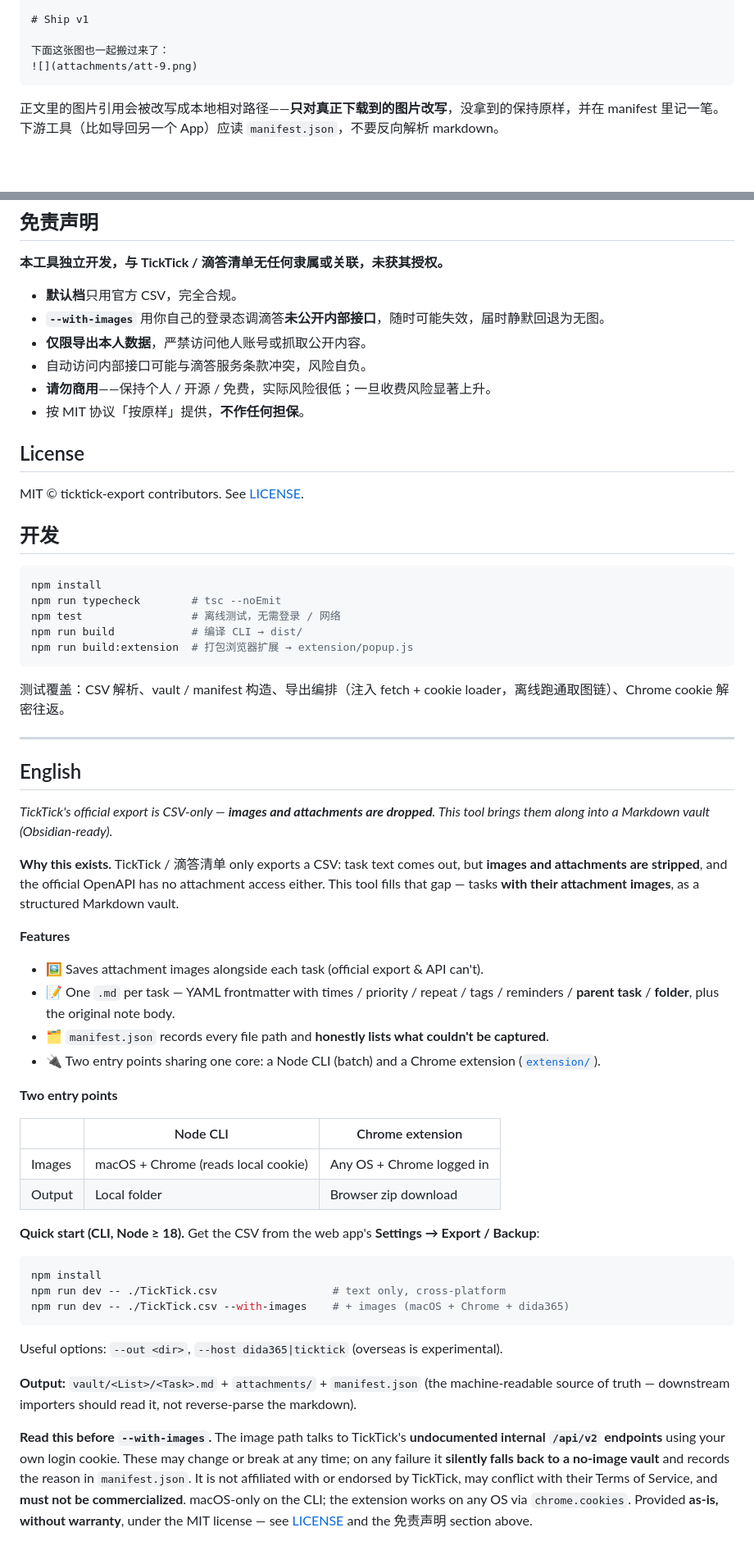
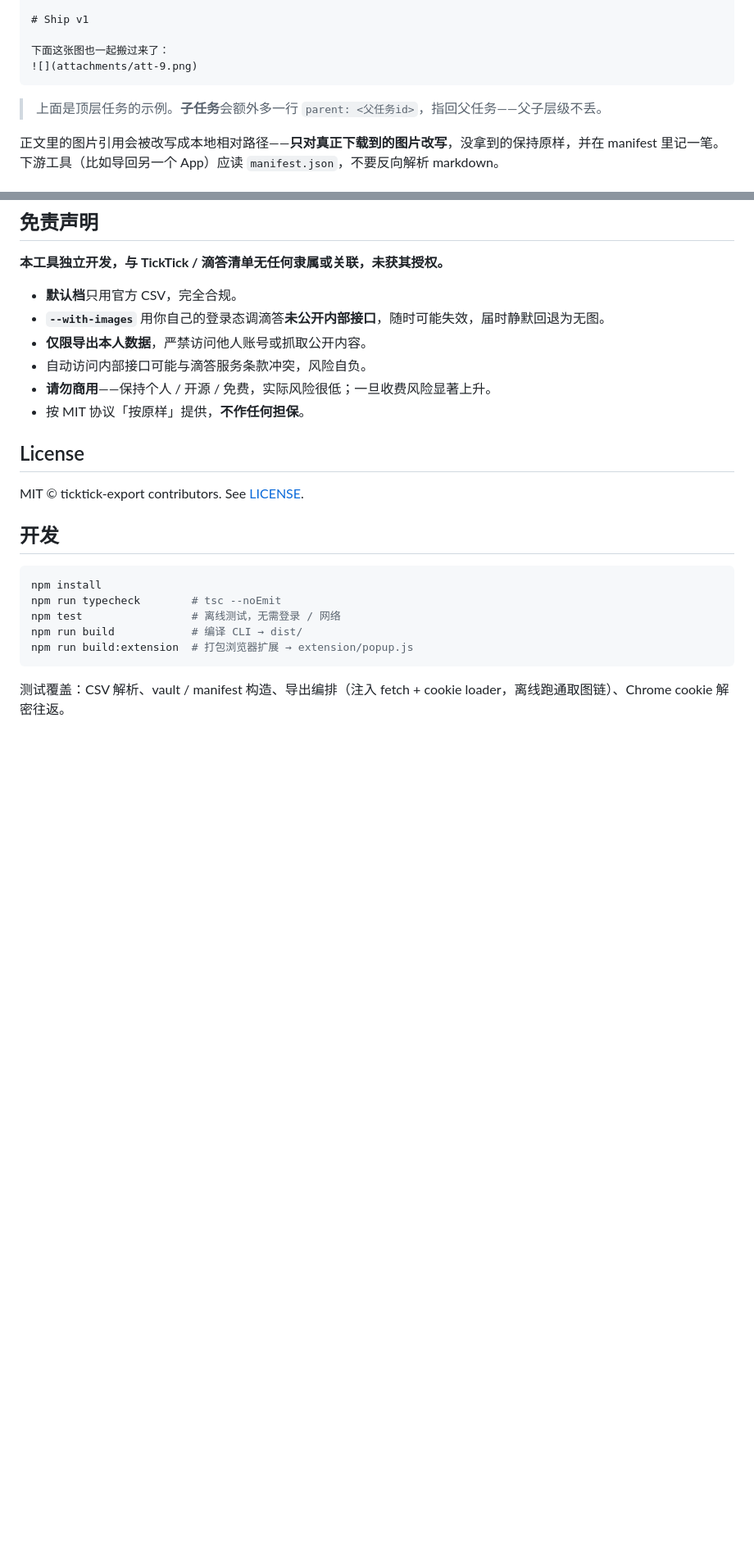
Before and after one commit to wrightgeoff112-star/ticktick-to-markdown, a Markdown page: README.md, 2 parts joined by grey strips. Shown at 82% size. Rendered like a GitHub page; blank space fills up the shorter version.

````diff
--- a/README.md
+++ b/README.md
@@ -81,6 +83,8 @@ repeat: "RRULE:FREQ=WEEKLY;BYDAY=MO"
 ![](attachments/att-9.png)
 ```
 
+> 上面是顶层任务的示例。**子任务**会额外多一行 `parent: <父任务id>`，指回父任务——父子层级不丢。
+
 正文里的图片引用会被改写成本地相对路径——**只对真正下载到的图片改写**，没拿到的保持原样，并在 manifest 里记一笔。下游工具（比如导回另一个 App）应读 `manifest.json`，不要反向解析 markdown。
 
 ## 图片是怎么抓到的（以及为什么有风险）
@@ -133,38 +137,3 @@ npm run build:extension  # 打包浏览器扩展 → extension/popup.js
 ```
 
 测试覆盖：CSV 解析、vault / manifest 构造、导出编排（注入 fetch + cookie loader，离线跑通取图链）、Chrome cookie 解密往返。
-
----
-
-## English
-
-*TickTick's official export is CSV-only — **images and attachments are dropped**. This tool brings them along into a Markdown vault (Obsidian-ready).*
-
-**Why this exists.** TickTick / 滴答清单 only exports a CSV: task text comes out, but **images and attachments are stripped**, and the official OpenAPI has no attachment access either. This tool fills that gap — tasks **with their attachment images**, as a structured Markdown vault.
-
-**Features**
-- 🖼️ Saves attachment images alongside each task (official export & API can't).
-- 📝 One `.md` per task — YAML frontmatter with times / priority / repeat / tags / reminders / **parent task** / **folder**, plus the original note body.
-- 🗂️ `manifest.json` records every file path and **honestly lists what couldn't be captured**.
-- 🔌 Two entry points sharing one core: a Node CLI (batch) and a Chrome extension ([`extension/`](extension/)).
-
-**Two entry points**
-
-| | Node CLI | Chrome extension |
-| --- | --- | --- |
-| Images | macOS + Chrome (reads local cookie) | Any OS + Chrome logged in |
-| Output | Local folder | Browser zip download |
-
-**Quick start (CLI, Node ≥ 18).** Get the CSV from the web app's **Settings → Export / Backup**:
-
-```bash
-npm install
-npm run dev -- ./TickTick.csv                  # text only, cross-platform
-npm run dev -- ./TickTick.csv --with-images    # + images (macOS + Chrome + dida365)
-```
-
-Useful options: `--out <dir>`, `--host dida365|ticktick` (overseas is experimental).
-
-**Output:** `vault/<List>/<Task>.md` + `attachments/` + `manifest.json` (the machine-readable source of truth — downstream importers should read it, not reverse-parse the markdown).
-
-**Read this before `--with-images`.** The image path talks to TickTick's **undocumented internal `/api/v2` endpoints** using your own login cookie. These may change or break at any time; on any failure it **silently falls back to a no-image vault** and records the reason in `manifest.json`. It is not affiliated with or endorsed by TickTick, may conflict with their Terms of Service, and **must not be commercialized**. macOS-only on the CLI; the extension works on any OS via `chrome.cookies`. Provided **as-is, without warranty**, under the MIT license — see [LICENSE](LICENSE) and the 免责声明 section above.
````
Also changed, not shown: other parts of README.md (+2 -0 lines), README.en.md (added, +139 -0 lines).
